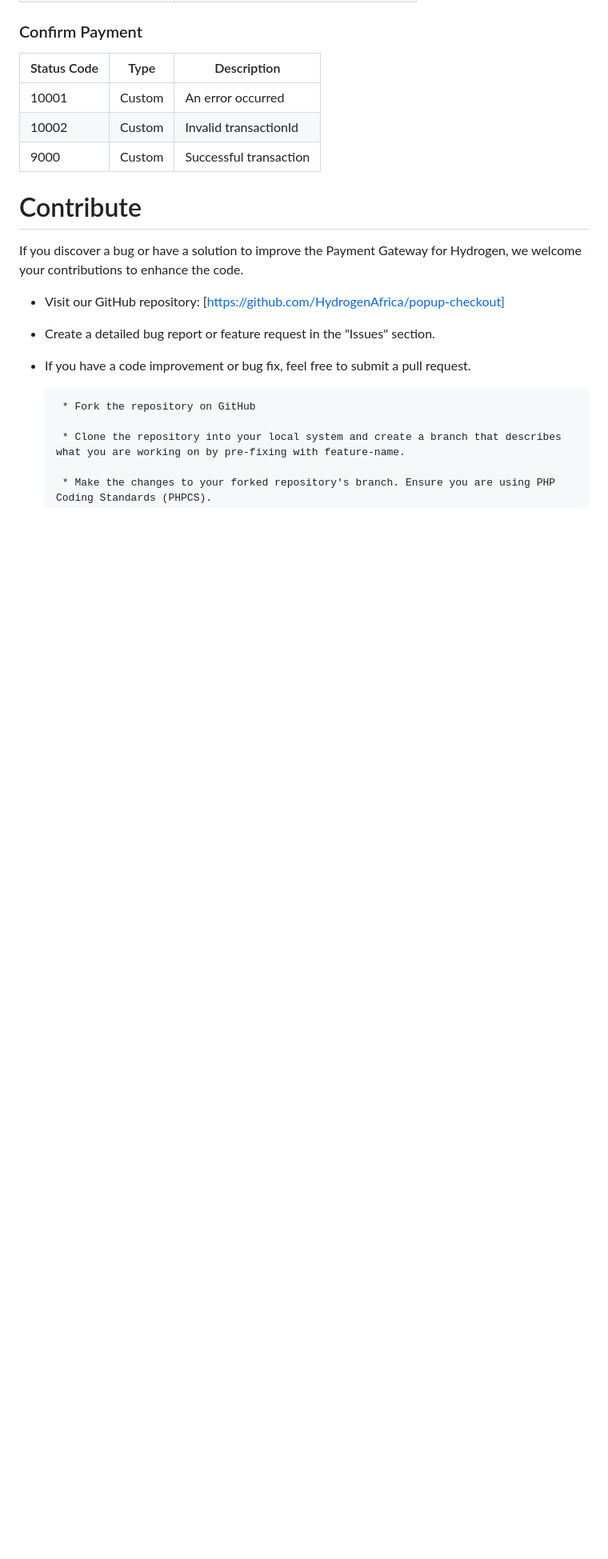
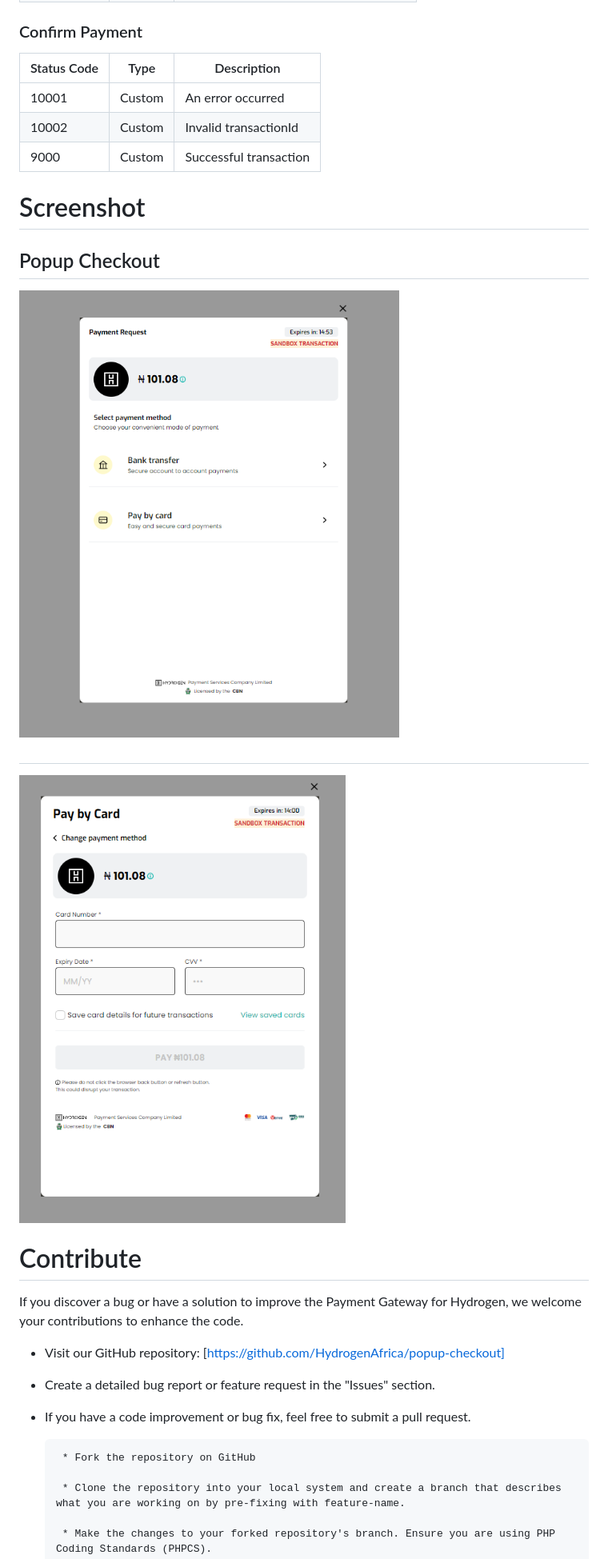
Before and after one commit to HydrogenAfrica/popup-checkout, a Markdown page: README.md, the part around the change. Shown: that part at 80% size. Rendered like a GitHub page; pictures changed too: images/checkout-img1.png (added), images/checkout-img2.png (added); blank space fills up the shorter version.

```diff
--- a/README.md
+++ b/README.md
@@ -100,6 +100,17 @@ To integrate the payment gateway with your web application, follow the steps out
 | 10002       | Custom | Invalid transactionId                 |
 | 9000        | Custom | Successful transaction                |
 
+# Screenshot
+
+## Popup Checkout
+
+![Screenshot 1](https://github.com/HydrogenAfrica/popup-checkout/blob/dev/images/checkout-img1.png)
+
+##
+
+![Screenshot 2](https://github.com/HydrogenAfrica/popup-checkout/blob/dev/images/checkout-img2.png)
+
+
 # Contribute
 
 If you discover a bug or have a solution to improve the Payment Gateway for Hydrogen,
```
